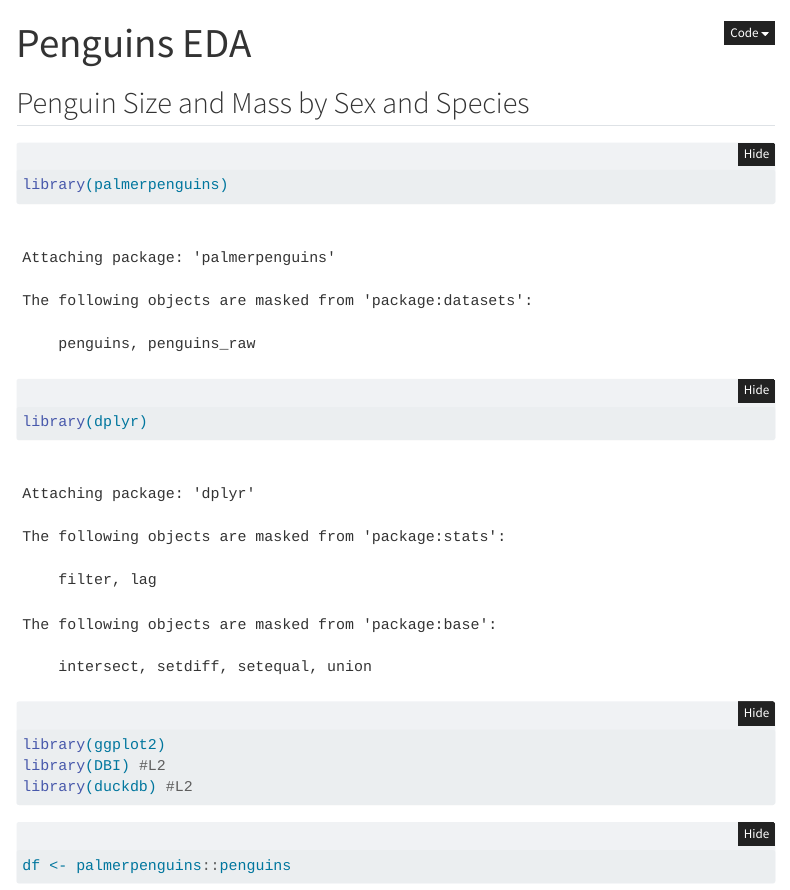
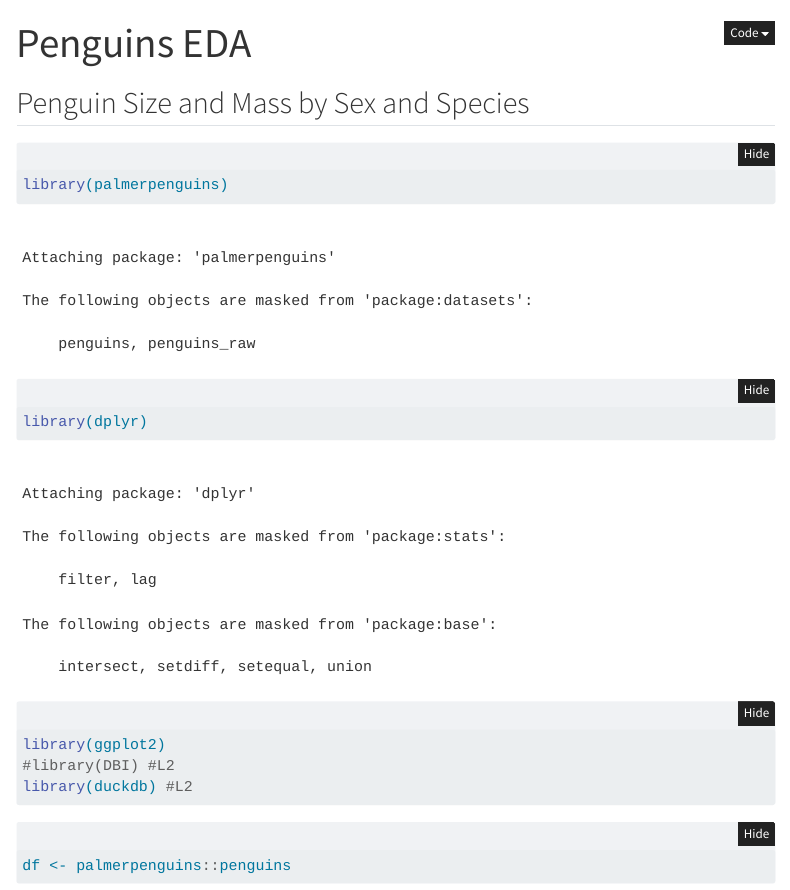
Before and after one commit to jmhowe03/Math-378-Final-Proj, a Quarto document (eda.qmd): the page in a window 1100 px wide, from its top. Rendered offline with R 4.5, knitr and Pandoc in place of Quarto, with nearby package versions; folded parts are opened; some code elsewhere in the file could not run offline; menus at the side of the page are left out.

Commit message:
4/23 12:55

````diff
--- a/eda.qmd
+++ b/eda.qmd
@@ -11,7 +11,7 @@ format:
 library(palmerpenguins)
 library(dplyr)
 library(ggplot2)
-library(DBI) #L2
+#library(DBI) #L2
 library(duckdb) #L2
 ```
 
````
